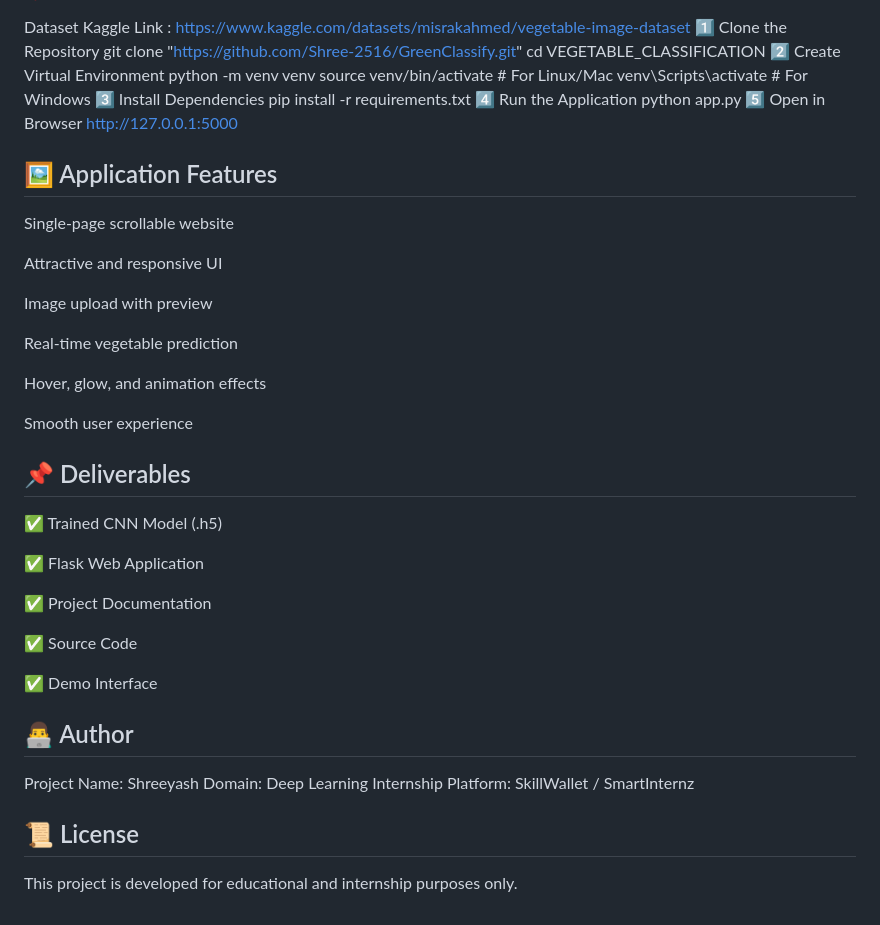
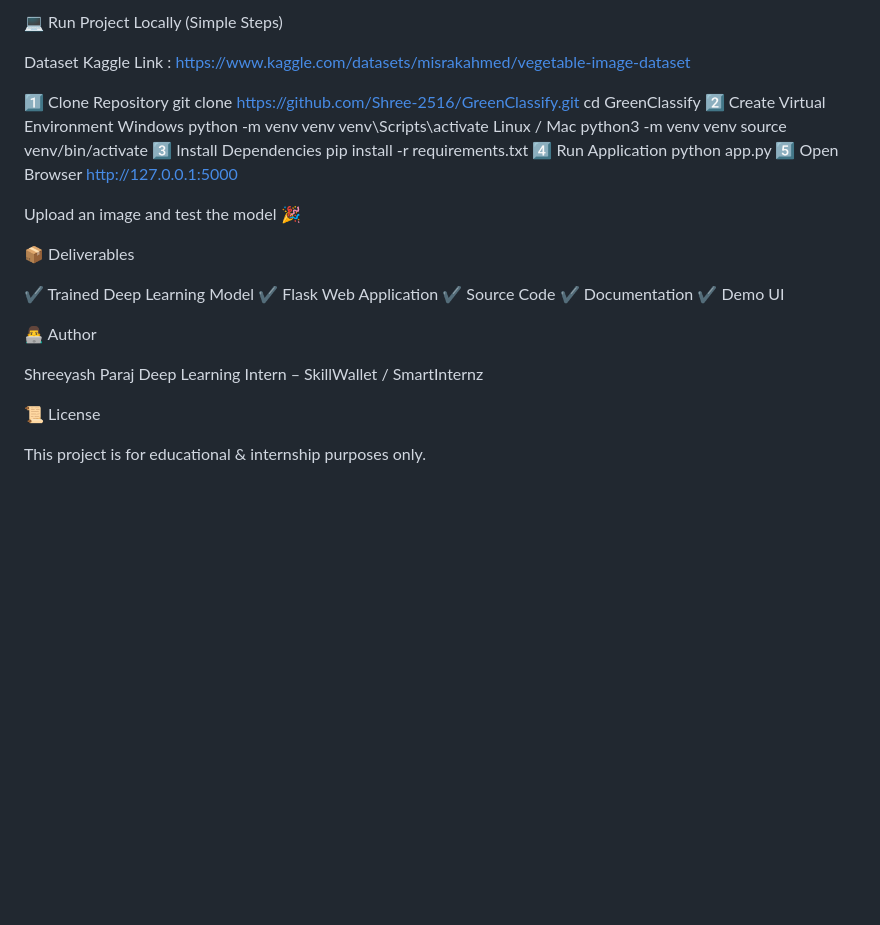
Before and after one commit to Shree-2516/GreenClassify, a Markdown page: README.md, the part around one of its changes. GitHub-like rendering; blank space fills up the shorter version.

Commit message:
Updated README with latest project improvements

```diff
--- a/README.md
+++ b/README.md
@@ -133,50 +153,39 @@ Useful for farmers and agri-tech platforms to identify crops quickly.
+💻 Run Project Locally (Simple Steps)
+
 Dataset Kaggle Link : https://www.kaggle.com/datasets/misrakahmed/vegetable-image-dataset
-1️⃣ Clone the Repository
-git clone "https://github.com/Shree-2516/GreenClassify.git"
-cd VEGETABLE_CLASSIFICATION
+
+1️⃣ Clone Repository
+git clone https://github.com/Shree-2516/GreenClassify.git
+cd GreenClassify
 2️⃣ Create Virtual Environment
+Windows
 python -m venv venv
-source venv/bin/activate   # For Linux/Mac
-venv\Scripts\activate      # For Windows
+venv\Scripts\activate
+Linux / Mac
+python3 -m venv venv
+source venv/bin/activate
 3️⃣ Install Dependencies
 pip install -r requirements.txt
-4️⃣ Run the Application
+4️⃣ Run Application
 python app.py
-5️⃣ Open in Browser
+5️⃣ Open Browser
 http://127.0.0.1:5000
 
-## 🖼️ Application Features
+Upload an image and test the model 🎉
 
-Single-page scrollable website
+📦 Deliverables
 
-Attractive and responsive UI
+✔ Trained Deep Learning Model
+✔ Flask Web Application
+✔ Source Code
+✔ Documentation
+✔ Demo UI
 
-Image upload with preview
+👨‍💻 Author
 
-Real-time vegetable prediction
+Shreeyash Paraj
+Deep Learning Intern – SkillWallet / SmartInternz
 
-Hover, glow, and animation effects
+📜 License
 
-Smooth user experience
-
-## 📌 Deliverables
-
-✅ Trained CNN Model (.h5)
-
-✅ Flask Web Application
-
-✅ Project Documentation
-
-✅ Source Code
-
-✅ Demo Interface
-
-## 👨‍💻 Author
-
-Project Name: Shreeyash
-Domain: Deep Learning
-Internship Platform: SkillWallet / SmartInternz
-
-## 📜 License
-
-This project is developed for educational and internship purposes only.
+This project is for educational & internship purposes only.
```
Also changed, not shown: other parts of README.md (+113 -93 lines).
